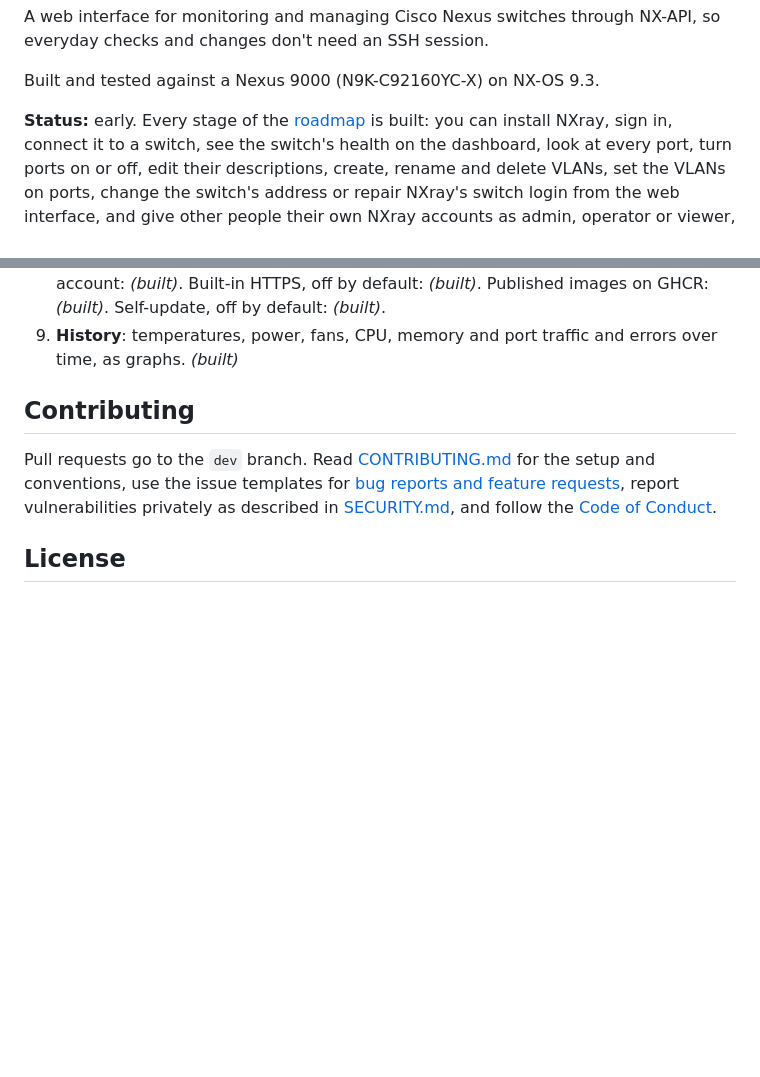
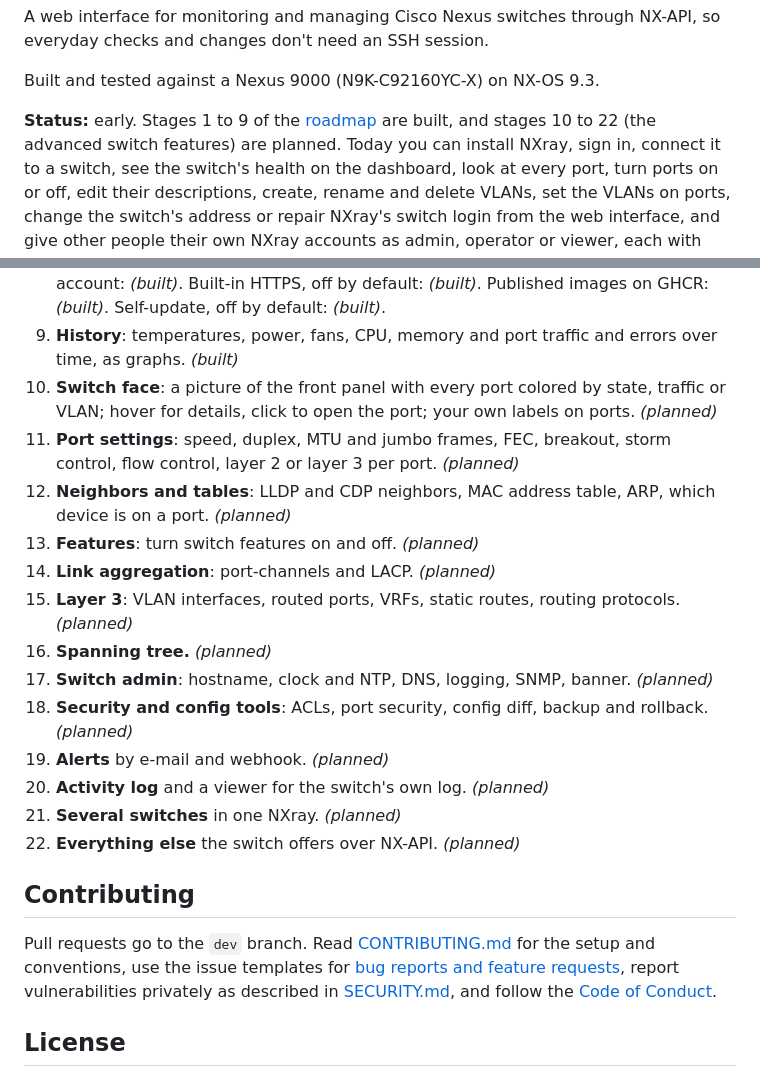
Before and after one commit to acebmxer/nxray, a Markdown page: README.md, 2 parts joined by grey strips. Drawn GitHub-style; blank space fills up the shorter version.

Commit message:
Plan the advanced switch features as stages 10 to 22
Add the switch face picture, port settings, link aggregation, layer 3, spanning tree and the other advanced features to the README roadmap as planned, and say stages 1 to 9 are built. Drop "Completes the roadmap" from the changelog.

```diff
--- a/README.md
+++ b/README.md
@@ -13,7 +13,8 @@ NX-API, so everyday checks and changes don't need an SSH session.
 
 Built and tested against a Nexus 9000 (N9K-C92160YC-X) on NX-OS 9.3.
 
-**Status:** early. Every stage of the [roadmap](#roadmap) is built: you can
+**Status:** early. Stages 1 to 9 of the [roadmap](#roadmap) are built, and
+stages 10 to 22 (the advanced switch features) are planned. Today you can
 install NXray, sign in, connect it to a switch,
 see the switch's health on the dashboard, look at every port, turn ports on
 or off, edit their descriptions, create, rename and delete VLANs, set the
@@ -100,6 +101,26 @@ The switch's self-signed HTTPS certificate is accepted without checking; see
 default: *(built)*.
 9. **History**: temperatures, power, fans, CPU, memory and port traffic and
    errors over time, as graphs. *(built)*
+10. **Switch face**: a picture of the front panel with every port colored by
+    state, traffic or VLAN; hover for details, click to open the port; your
+    own labels on ports. *(planned)*
+11. **Port settings**: speed, duplex, MTU and jumbo frames, FEC, breakout,
+    storm control, flow control, layer 2 or layer 3 per port. *(planned)*
+12. **Neighbors and tables**: LLDP and CDP neighbors, MAC address table, ARP,
+    which device is on a port. *(planned)*
+13. **Features**: turn switch features on and off. *(planned)*
+14. **Link aggregation**: port-channels and LACP. *(planned)*
+15. **Layer 3**: VLAN interfaces, routed ports, VRFs, static routes, routing
+    protocols. *(planned)*
+16. **Spanning tree.** *(planned)*
+17. **Switch admin**: hostname, clock and NTP, DNS, logging, SNMP, banner.
+    *(planned)*
+18. **Security and config tools**: ACLs, port security, config diff, backup
+    and rollback. *(planned)*
+19. **Alerts** by e-mail and webhook. *(planned)*
+20. **Activity log** and a viewer for the switch's own log. *(planned)*
+21. **Several switches** in one NXray. *(planned)*
+22. **Everything else** the switch offers over NX-API. *(planned)*
 
 ## Contributing
 
```
Also changed, not shown: CHANGELOG.md (+1 -1 lines).
